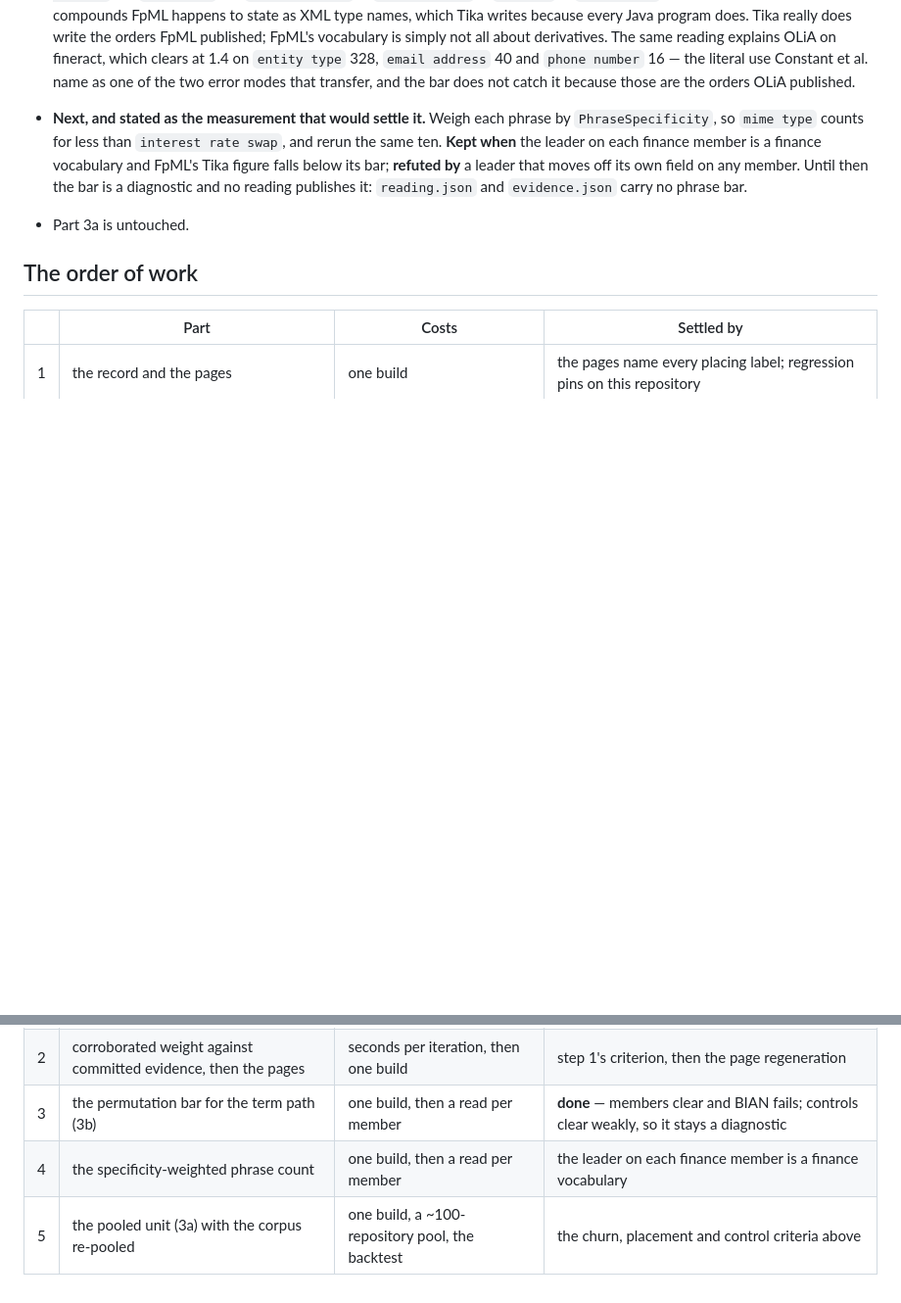
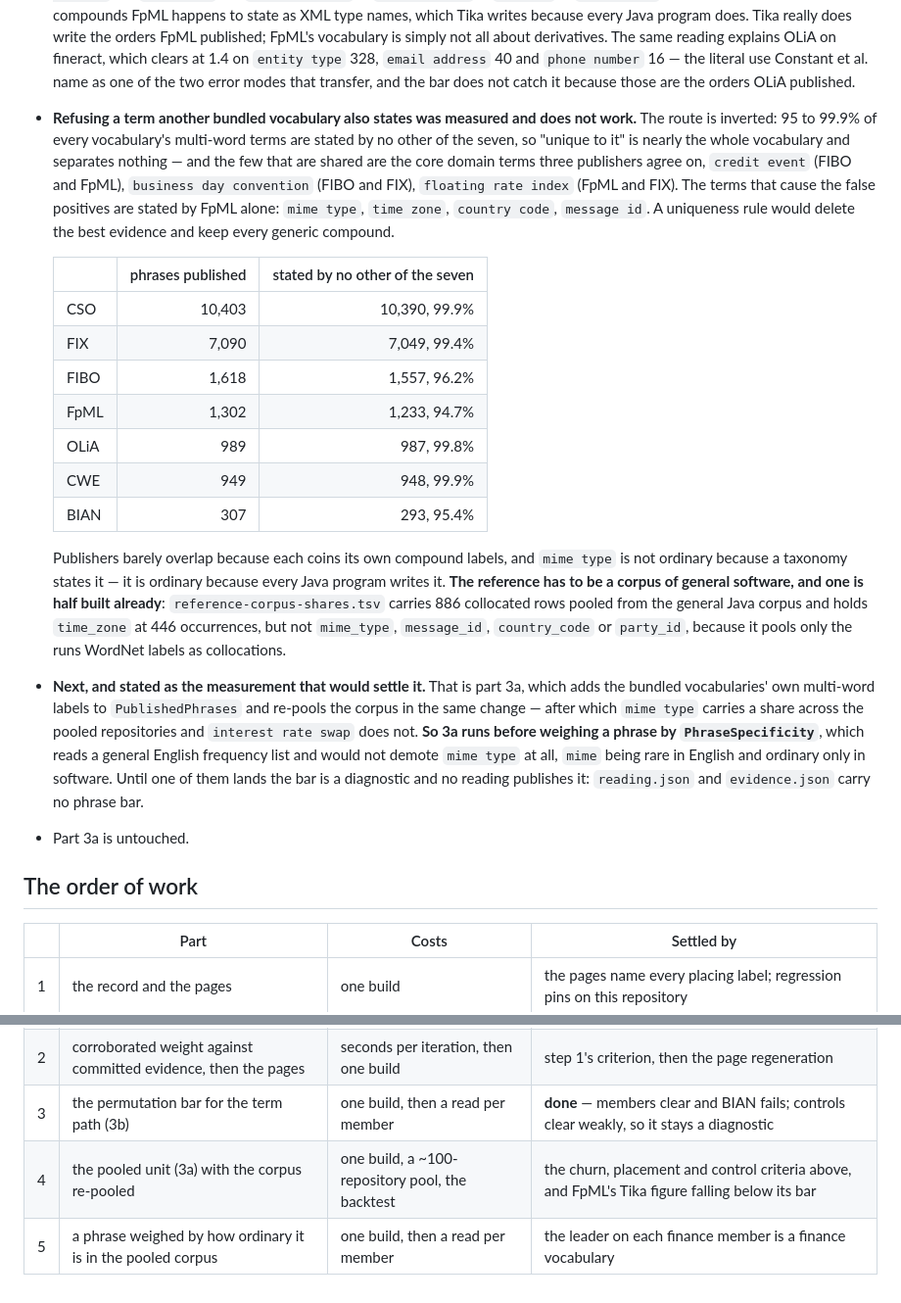
Before and after one commit to fiftiesHousewife/Semantic, a Markdown page: docs/plans/PHRASE_EVIDENCE.md, 2 parts joined by grey strips. Shown at 98% size. Rendered like a GitHub page; blank space fills up the shorter version.

```diff
--- a/docs/plans/PHRASE_EVIDENCE.md
+++ b/docs/plans/PHRASE_EVIDENCE.md
@@ -111,7 +111,21 @@ In the topic distribution, a merged run the topical dictionaries do not label is
 
 - **The false positives are a fact about the vocabularies, not about the null.** FpML's 20 phrases on Tika are `mime type` 61, `pass through` 11, `time zone` 10, `resource type` 7, `country code` 7, `task id` 6, `message id` 1 — generic technical compounds FpML happens to state as XML type names, which Tika writes because every Java program does. Tika really does write the orders FpML published; FpML's vocabulary is simply not all about derivatives. The same reading explains OLiA on fineract, which clears at 1.4 on `entity type` 328, `email address` 40 and `phone number` 16 — the literal use Constant et al. name as one of the two error modes that transfer, and the bar does not catch it because those are the orders OLiA published.
 
-- **Next, and stated as the measurement that would settle it.** Weigh each phrase by `PhraseSpecificity`, so `mime type` counts for less than `interest rate swap`, and rerun the same ten. **Kept when** the leader on each finance member is a finance vocabulary and FpML's Tika figure falls below its bar; **refuted by** a leader that moves off its own field on any member. Until then the bar is a diagnostic and no reading publishes it: `reading.json` and `evidence.json` carry no phrase bar.
+- **Refusing a term another bundled vocabulary also states was measured and does not work.** The route is inverted: 95 to 99.9% of every vocabulary's multi-word terms are stated by no other of the seven, so "unique to it" is nearly the whole vocabulary and separates nothing — and the few that are shared are the core domain terms three publishers agree on, `credit event` (FIBO and FpML), `business day convention` (FIBO and FIX), `floating rate index` (FpML and FIX). The terms that cause the false positives are stated by FpML alone: `mime type`, `time zone`, `country code`, `message id`. A uniqueness rule would delete the best evidence and keep every generic compound.
+
+  | | phrases published | stated by no other of the seven |
+  |---|--:|--:|
+  | CSO | 10,403 | 10,390, 99.9% |
+  | FIX | 7,090 | 7,049, 99.4% |
+  | FIBO | 1,618 | 1,557, 96.2% |
+  | FpML | 1,302 | 1,233, 94.7% |
+  | OLiA | 989 | 987, 99.8% |
+  | CWE | 949 | 948, 99.9% |
+  | BIAN | 307 | 293, 95.4% |
+
+  Publishers barely overlap because each coins its own compound labels, and `mime type` is not ordinary because a taxonomy states it — it is ordinary because every Java program writes it. **The reference has to be a corpus of general software, and one is half built already**: `reference-corpus-shares.tsv` carries 886 collocated rows pooled from the general Java corpus and holds `time_zone` at 446 occurrences, but not `mime_type`, `message_id`, `country_code` or `party_id`, because it pools only the runs WordNet labels as collocations.
+
+- **Next, and stated as the measurement that would settle it.** That is part 3a, which adds the bundled vocabularies' own multi-word labels to `PublishedPhrases` and re-pools the corpus in the same change — after which `mime type` carries a share across the pooled repositories and `interest rate swap` does not. **So 3a runs before weighing a phrase by `PhraseSpecificity`**, which reads a general English frequency list and would not demote `mime type` at all, `mime` being rare in English and ordinary only in software. Until one of them lands the bar is a diagnostic and no reading publishes it: `reading.json` and `evidence.json` carry no phrase bar.
 
 - Part 3a is untouched.
 
@@ -122,5 +136,5 @@ In the topic distribution, a merged run the topical dictionaries do not label is
 | 1 | the record and the pages | one build | the pages name every placing label; regression pins on this repository |
 | 2 | corroborated weight against committed evidence, then the pages | seconds per iteration, then one build | step 1's criterion, then the page regeneration |
 | 3 | the permutation bar for the term path (3b) | one build, then a read per member | **done** — members clear and BIAN fails; controls clear weakly, so it stays a diagnostic |
-| 4 | the specificity-weighted phrase count | one build, then a read per member | the leader on each finance member is a finance vocabulary |
-| 5 | the pooled unit (3a) with the corpus re-pooled | one build, a ~100-repository pool, the backtest | the churn, placement and control criteria above |
+| 4 | the pooled unit (3a) with the corpus re-pooled | one build, a ~100-repository pool, the backtest | the churn, placement and control criteria above, and FpML's Tika figure falling below its bar |
+| 5 | a phrase weighed by how ordinary it is in the pooled corpus | one build, then a read per member | the leader on each finance member is a finance vocabulary |
```
Also changed, not shown: BACKLOG.md (+7 -6 lines).
